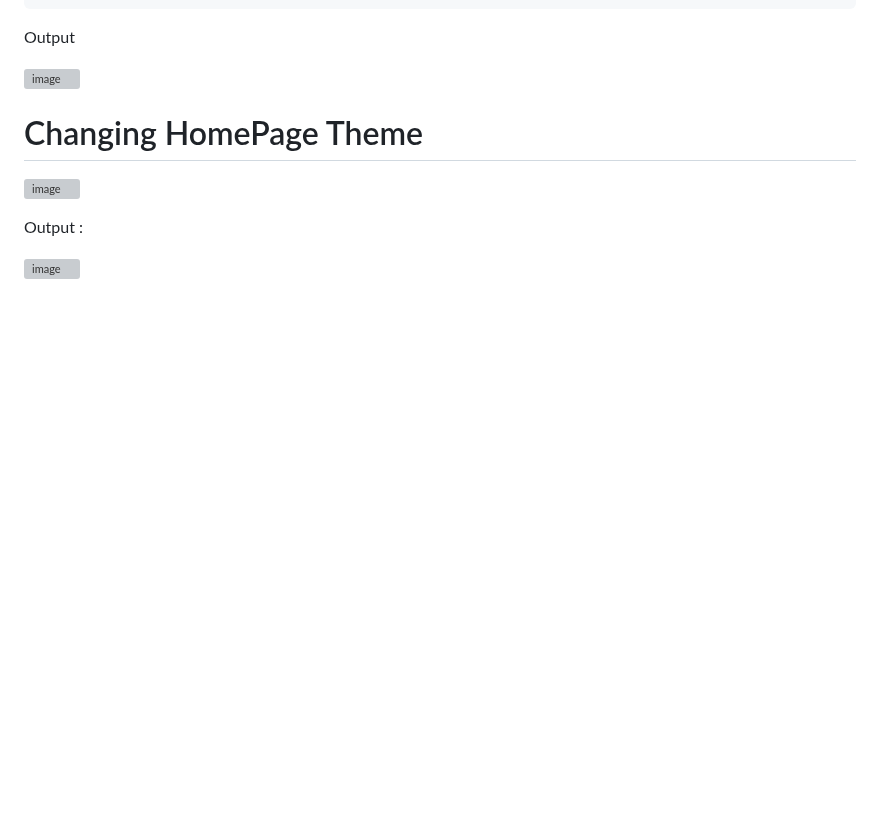
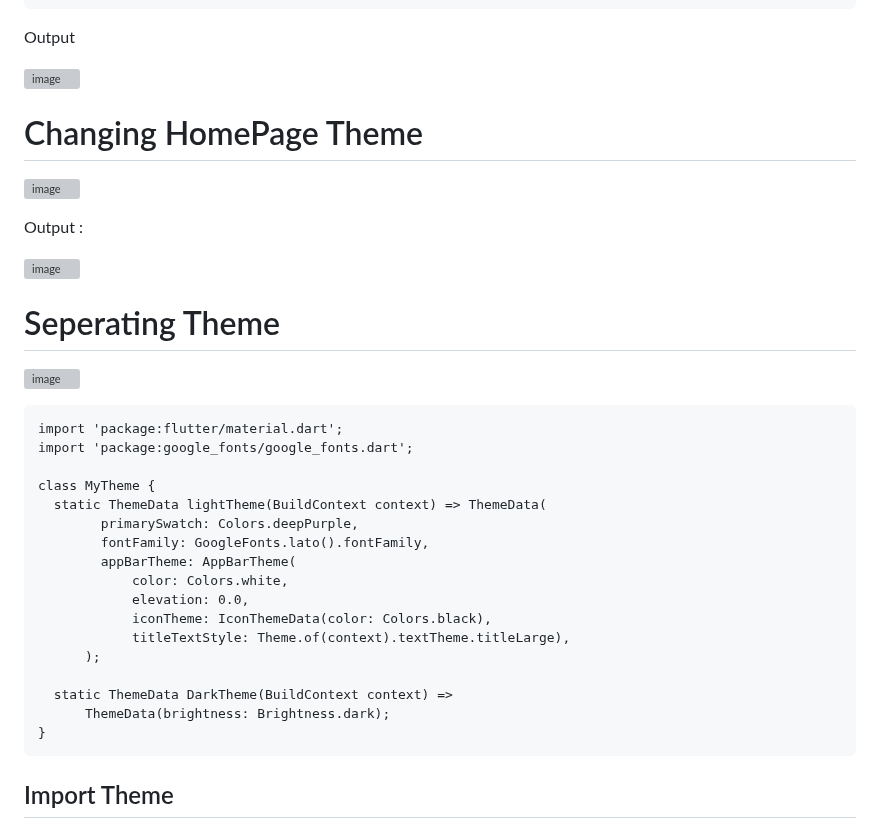
Before and after one commit to TheAvtarSingh/Lets_Learn_Flutter_2023, a Markdown page: README.md, the part around one of its changes. Drawn GitHub-style; blank space fills up the shorter version; grey boxes are pictures that could not be loaded.

Commit message:
Theme Extraction

````diff
--- a/README.md
+++ b/README.md
@@ -552,3 +552,29 @@ Output
 Output :
 
 ![image](https://user-images.githubusercontent.com/88712571/223756482-5e9cba9b-baa0-4803-be07-9874e35cd53b.png)
+
+# Seperating Theme
+
+![image](https://user-images.githubusercontent.com/88712571/223779270-4bd3a6b7-c7e7-4cb5-ad0e-67d075240256.png)
+
+```
+import 'package:flutter/material.dart';
+import 'package:google_fonts/google_fonts.dart';
+
+class MyTheme {
+  static ThemeData lightTheme(BuildContext context) => ThemeData(
+        primarySwatch: Colors.deepPurple,
+        fontFamily: GoogleFonts.lato().fontFamily,
+        appBarTheme: AppBarTheme(
+            color: Colors.white,
+            elevation: 0.0,
+            iconTheme: IconThemeData(color: Colors.black),
+            titleTextStyle: Theme.of(context).textTheme.titleLarge),
+      );
+
+  static ThemeData DarkTheme(BuildContext context) =>
+      ThemeData(brightness: Brightness.dark);
+}
+```
+## Import Theme
+
````
Also changed, not shown: other parts of README.md (+4 -0 lines).
